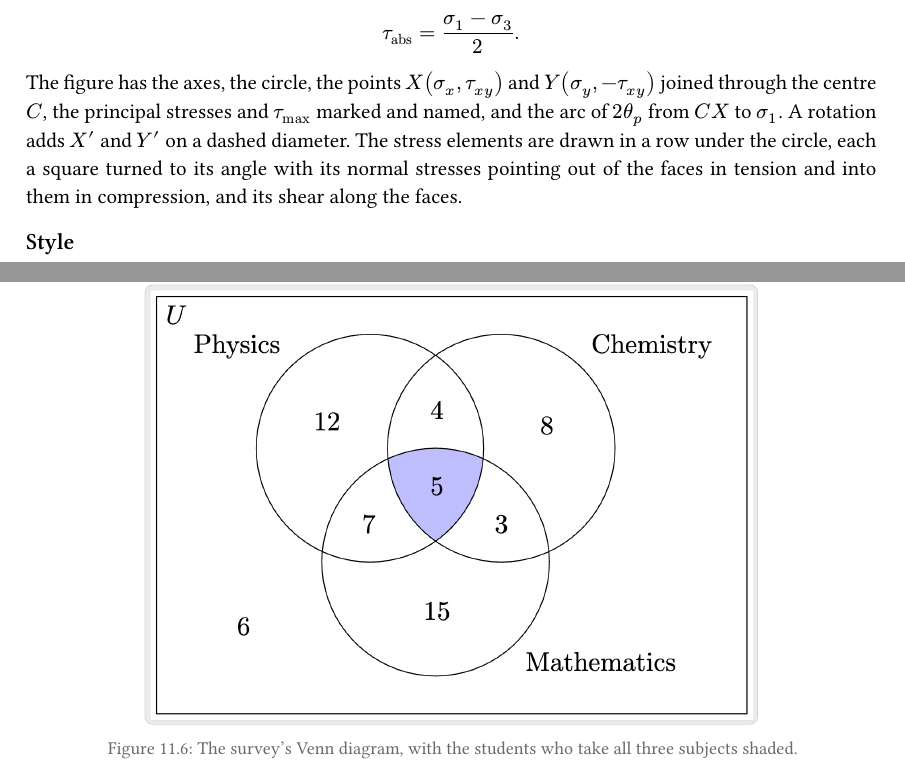
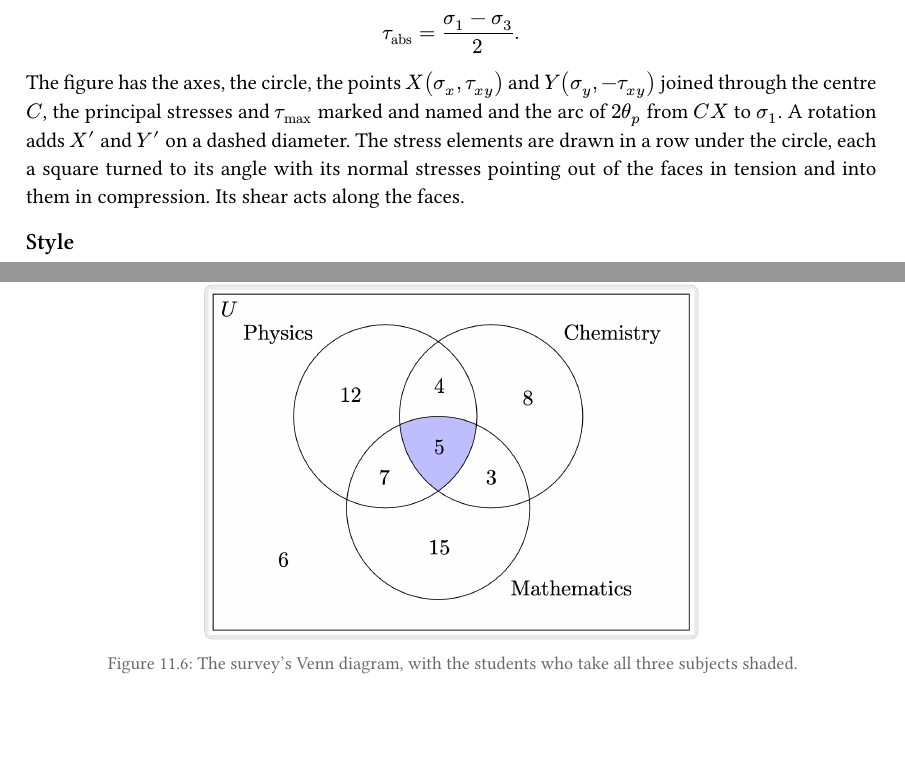
Before and after one commit to Beyond3345/Spectrum, a Typst document (docs/handbook/handbook.typ, which reads docs/handbook/chapters/11-forms.typ): two parts of pages 18 and 21 of 40 before the commit and two parts of pages 18 and 21 of 39 after it, joined at a grey line, cut so that both start at the same text, the shorter picture padded with empty space. Compiled offline with Typst 0.15; a missing font is replaced by an installed copy or a similar font.

Commit message:
Handbook: chapter 11 layout, readable form shots and square-bracket matrices
Co-Authored-By: Claude Opus 5.5 <noreply@anthropic.com>

```diff
--- a/docs/handbook/chapters/11-forms.typ
+++ b/docs/handbook/chapters/11-forms.typ
@@ -1,4 +1,6 @@
 #import "../template.typ": *
+
+#set math.mat(delim: "[")                      // matrices in square brackets
 
 = Form presets <ch-forms>
 
@@ -109,7 +111,7 @@ $ sigma_(x') = C + (sigma_x - sigma_y) / 2 cos 2 theta + tau_(x y) sin 2 theta,
 with $sigma_(y') = 2 C - sigma_(x')$. The angle $2 theta_p$ is taken with its quadrant (from $tau_(x y)$ and $sigma_x - sigma_y$ together), so $theta_p$ always names the plane of $sigma_1$. For a three-dimensional state, the in-plane principal stresses and $sigma_z$ are sorted into $sigma_1 >= sigma_2 >= sigma_3$, three circles are drawn and the absolute maximum shear is
 $ tau_"abs" = (sigma_1 - sigma_3) / 2. $
 
-The figure has the axes, the circle, the points $X(sigma_x, tau_(x y))$ and $Y(sigma_y, -tau_(x y))$ joined through the centre $C$, the principal stresses and $tau_"max"$ marked and named, and the arc of $2 theta_p$ from $C X$ to $sigma_1$. A rotation adds $X'$ and $Y'$ on a dashed diameter. The stress elements are drawn in a row under the circle, each a square turned to its angle with its normal stresses pointing out of the faces in tension and into them in compression, and its shear along the faces.
+The figure has the axes, the circle, the points $X(sigma_x, tau_(x y))$ and $Y(sigma_y, -tau_(x y))$ joined through the centre $C$, the principal stresses and $tau_"max"$ marked and named and the arc of $2 theta_p$ from $C X$ to $sigma_1$. A rotation adds $X'$ and $Y'$ on a dashed diameter. The stress elements are drawn in a row under the circle, each a square turned to its angle with its normal stresses pointing out of the faces in tension and into them in compression. Its shear acts along the faces.
 
 === Style
 
@@ -177,7 +179,7 @@ A survey of 60 first-year students asks which of Physics, Chemistry and Mathemat
   caption: [The form of the survey: three named sets, and the regions' table with a count in every row.],
 ) <fig-forms-venn-form>
 
-#shot("images/11-forms/venn-preview.png", [The survey's Venn diagram, with the students who take all three subjects shaded.], width: 72%) <fig-forms-venn>
+#shot("images/11-forms/venn-preview.png", [The survey's Venn diagram, with the students who take all three subjects shaded.], width: 58%) <fig-forms-venn>
 
 === Limits
 
@@ -226,7 +228,7 @@ With the hinge at one edge and the stop at the other, the stop's force comes fro
 $ F_B = (F_(R 1) ell_1 - F_(R 2) ell_2) / L, quad F_A = F_(R 1) - F_(R 2) - F_B, $
 where $ell$ is the distance from the hinge to each centre of pressure along the gate and $L$ is the gate's length. A positive force pushes back towards the first fluid. The pressures at the gate's edges, $p = rho g h$, are written at the ends of the pressure prism.
 
-The figure has the fluid with its free surface mark ▽, the hatched wall and bed, the gate, the pressure prism drawn as arrows normal to the gate, $F_R$ in red at the centre of pressure, the hinge $A$ and the stop $B$ with its force, and the dimensions: the depth of the top edge, the gate's length, $y_p$ and the angle θ. A sloping gate's plane is carried up to the free surface as a dashed line, which is where $y_p$ is measured from.
+The figure has the fluid with its free surface mark ▽, the hatched wall and bed, the gate, the pressure prism drawn as arrows normal to the gate, $F_R$ in red at the centre of pressure, the hinge $A$, the stop $B$ with its force and the dimensions: the depth of the top edge, the gate's length, $y_p$ and the angle θ. A sloping gate's plane is carried up to the free surface as a dashed line, which is where $y_p$ is measured from.
 
 === Worked example
 
@@ -503,11 +505,11 @@ an ellipse with $a = sqrt(7) = 2.646$, $b = sqrt(3) = 1.732$, $c = 2$ and $e = 0
   caption: [The form of a new Conic section drawing: the notes' rotated ellipse, with its switches.],
 ) <fig-forms-conic-form>
 
-#shot("images/11-forms/conic-preview.png", [The notes' rotated ellipse, with the turned axes U and V and the working under it.], width: 55%) <fig-forms-conic>
+#shot("images/11-forms/conic-preview.png", [The notes' rotated ellipse, with the turned axes U and V and the working under it.], width: 46%) <fig-forms-conic>
 
 Given by its own numbers instead, a hyperbola centred at $(1, -1)$ with $a = 2$ and $b = 1.5$, opening left and right, has $c = sqrt(4 + 2.25) = 2.5$ and $e = 1.25$, foci at $(-1.5, -1)$ and $(3.5, -1)$ and asymptotes $y + 1 = plus.minus 0.75 (x - 1)$. With #ui[Given as] set to #ui[An ellipse, hyperbola or parabola], #ui[Conic] to #ui[Hyperbola], the centre to $(1, -1)$, #ui[a] to 2 and #ui[b] to 1.5, @fig-forms-conic-standard shows the same with #ui[Coordinates beside the names] on.
 
-#shot("images/11-forms/conic-standard-preview.png", [A hyperbola given by its centre, $a$ and $b$, with each point's coordinates.], width: 62%) <fig-forms-conic-standard>
+#shot("images/11-forms/conic-standard-preview.png", [A hyperbola given by its centre, $a$ and $b$, with each point's coordinates.], width: 50%) <fig-forms-conic-standard>
 
 === Limits
 
```
Also changed, not shown: docs/handbook/chapters/11-forms.typ (4 more changed lines).
